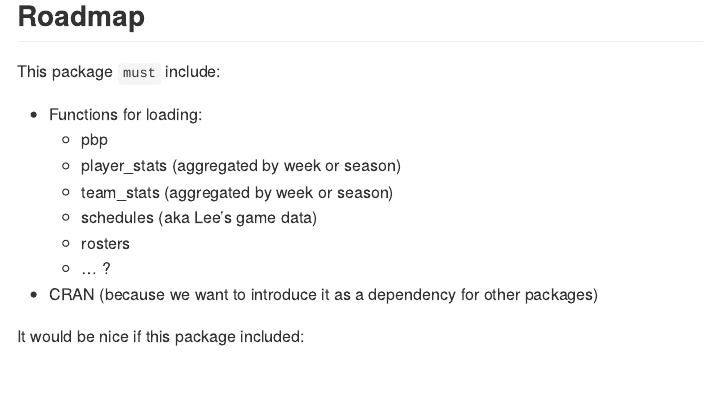
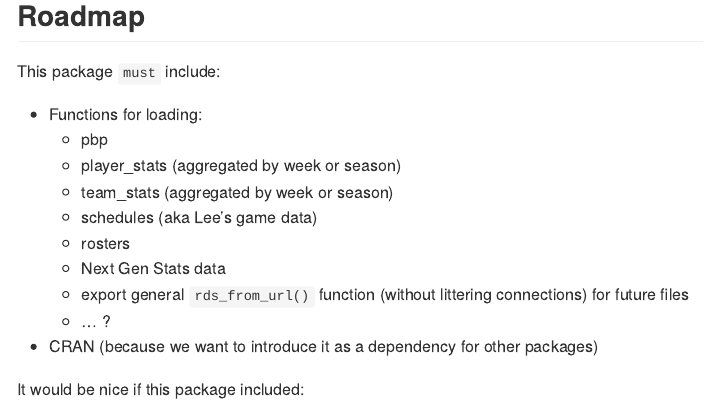
Before and after one commit to nflverse/nflreadr, an R Markdown document (README.Rmd): the page in a window 1100 px wide, from 420 px down. The pictures show the output file README.md that the author committed with the source, drawn offline in the style of GitHub; badge pictures from the web are left out.

Commit message:
add some thoughts to roadmap

```diff
--- a/README.Rmd
+++ b/README.Rmd
@@ -49,6 +49,8 @@ This package `must` include:
     - team_stats (aggregated by week or season)
     - schedules (aka Lee's game data)
     - rosters
+    - Next Gen Stats data
+    - export general `rds_from_url()` function (without littering connections) for future files
     - ... ?
 - CRAN (because we want to introduce it as a dependency for other packages)
 
```
Also changed, not shown: README.md, README.Rmd (2 more changed lines).
